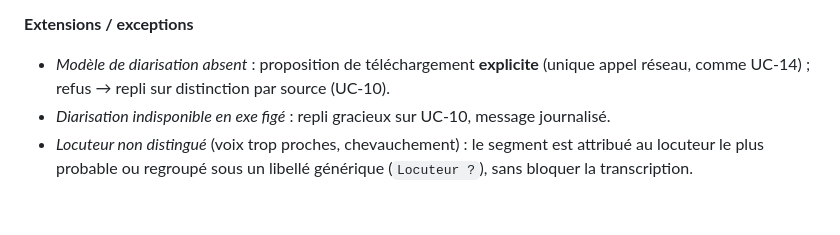
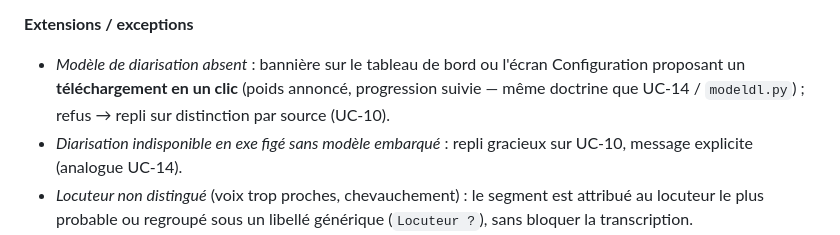
Before and after one commit to fxizel/whisperty_app, a Markdown page: docs/specifications/03-cas-utilisation.md, the part around the change. Rendered like a GitHub page; blank space fills up the shorter version.

```diff
--- a/docs/specifications/03-cas-utilisation.md
+++ b/docs/specifications/03-cas-utilisation.md
@@ -374,8 +374,8 @@ en une transcription continue sans étiquette de locuteur.
 - *Nombre maximal de locuteurs* : `speaker_diarization.max_speakers` borne la détection (défaut documenté) pour limiter les faux positifs en salle bruyante.
 
 **Extensions / exceptions**
-- *Modèle de diarisation absent* : proposition de téléchargement **explicite** (unique appel réseau, comme UC-14) ; refus → repli sur distinction par source (UC-10).
-- *Diarisation indisponible en exe figé* : repli gracieux sur UC-10, message journalisé.
+- *Modèle de diarisation absent* : bannière sur le tableau de bord ou l'écran Configuration proposant un **téléchargement en un clic** (poids annoncé, progression suivie — même doctrine que UC-14 / `modeldl.py`) ; refus → repli sur distinction par source (UC-10).
+- *Diarisation indisponible en exe figé sans modèle embarqué* : repli gracieux sur UC-10, message explicite (analogue UC-14).
 - *Locuteur non distingué* (voix trop proches, chevauchement) : le segment est attribué au locuteur le plus probable ou regroupé sous un libellé générique (`Locuteur ?`), sans bloquer la transcription.
 - *Échec du worker de diarisation* : la capture et la transcription Whisper continuent ; les segments déjà diarisés sont conservés, les suivants retombent sur l'étiquette de source (`Moi` / `Interlocuteurs`).
 - *Fenêtre fermée* : diarisation, export et archivage **inchangés** (affichage en direct = confort).
```
Also changed, not shown: docs/specifications/04-exigences-furps.md (+2 -2 lines).
